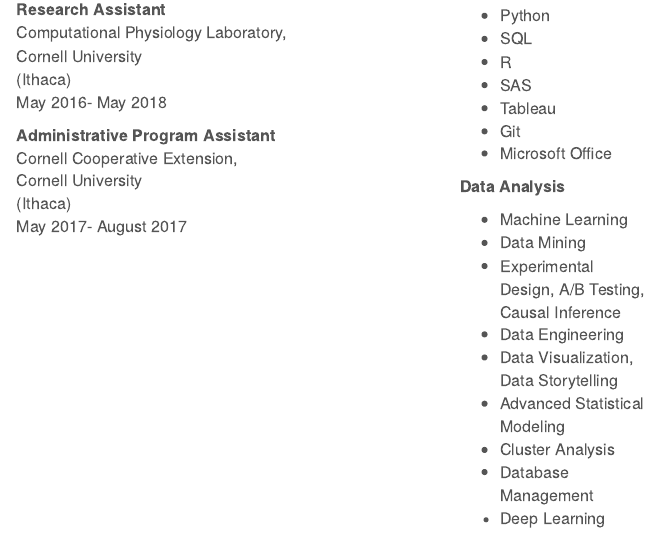
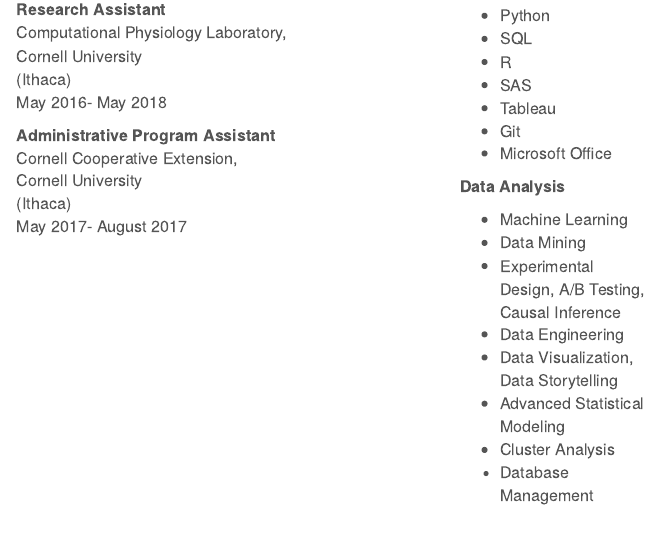
Before and after one commit to chonieny/chonieny.github.io, an R Markdown document (index.Rmd): the page in a window 1100 px wide, from 1140 px down. The pictures show the output file index.html that the author committed with the source, opened offline; library style sheets and scripts come from the installed R packages.

Commit message:
website updates

```diff
--- a/index.Rmd
+++ b/index.Rmd
@@ -124,7 +124,6 @@
 * Advanced Statistical Modeling<br/>
 * Cluster Analysis<br/>
 * Database Management<br/>
-* Deep Learning
 </font>
 </div>
 </center>
```
Also changed, not shown: index.html.
